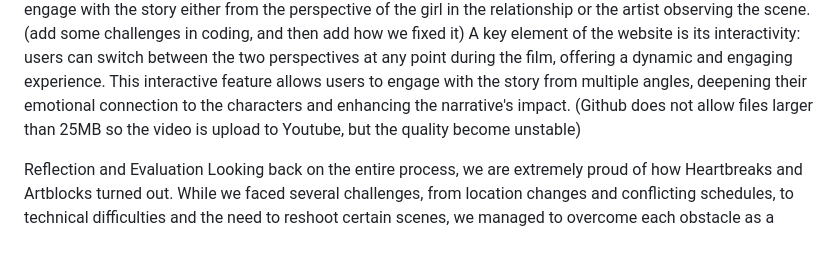
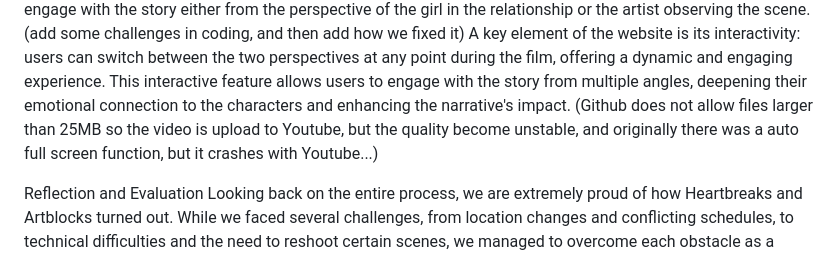
Before and after one commit to HEALOON/Video-Group-4, a Markdown page: README.md, the part around the change. GitHub-like rendering.

```diff
--- a/README.md
+++ b/README.md
@@ -38,7 +38,7 @@ The editing workflow involved using LogicPro for sound design and Adobe Premiere
 Website Development:
 The website was developed through a collaborative GitHub repository. Sabrina began by structuring the website's skeleton, which featured a blurred static background to evoke a sense of mystery and anticipation. The homepage presented two options for users: a brief description of the narrative and a prompt to choose which perspective to follow. This decision at the start allowed the user to engage with the story either from the perspective of the girl in the relationship or the artist observing the scene. (add some challenges in coding, and then add how we fixed it)
 A key element of the website is its interactivity: users can switch between the two perspectives at any point during the film, offering a dynamic and engaging experience. This interactive feature allows users to engage with the story from multiple angles, deepening their emotional connection to the characters and enhancing the narrative's impact.
-(Github does not allow files larger than 25MB so the video is upload to Youtube, but the quality become unstable)
+(Github does not allow files larger than 25MB so the video is upload to Youtube, but the quality become unstable, and originally there was a auto full screen function, but it crashes with Youtube...)
 
 Reflection and Evaluation
 Looking back on the entire process, we are extremely proud of how Heartbreaks and Artblocks turned out. While we faced several challenges, from location changes and  conflicting schedules, to technical difficulties and the need to reshoot certain scenes, we managed to overcome each obstacle as a team. Through perseverance, adaptability, and clear communication, we were able to produce a cohesive and emotionally resonant short film. The unexpected location change taught us the importance of being adaptable and creative when things don’t go as planned. Each team member contributed their strengths to the project, from directing and cinematography to sound editing and coding. Finally, the interactive element of the film added an extra layer of engagement that enhanced the overall experience.
```
